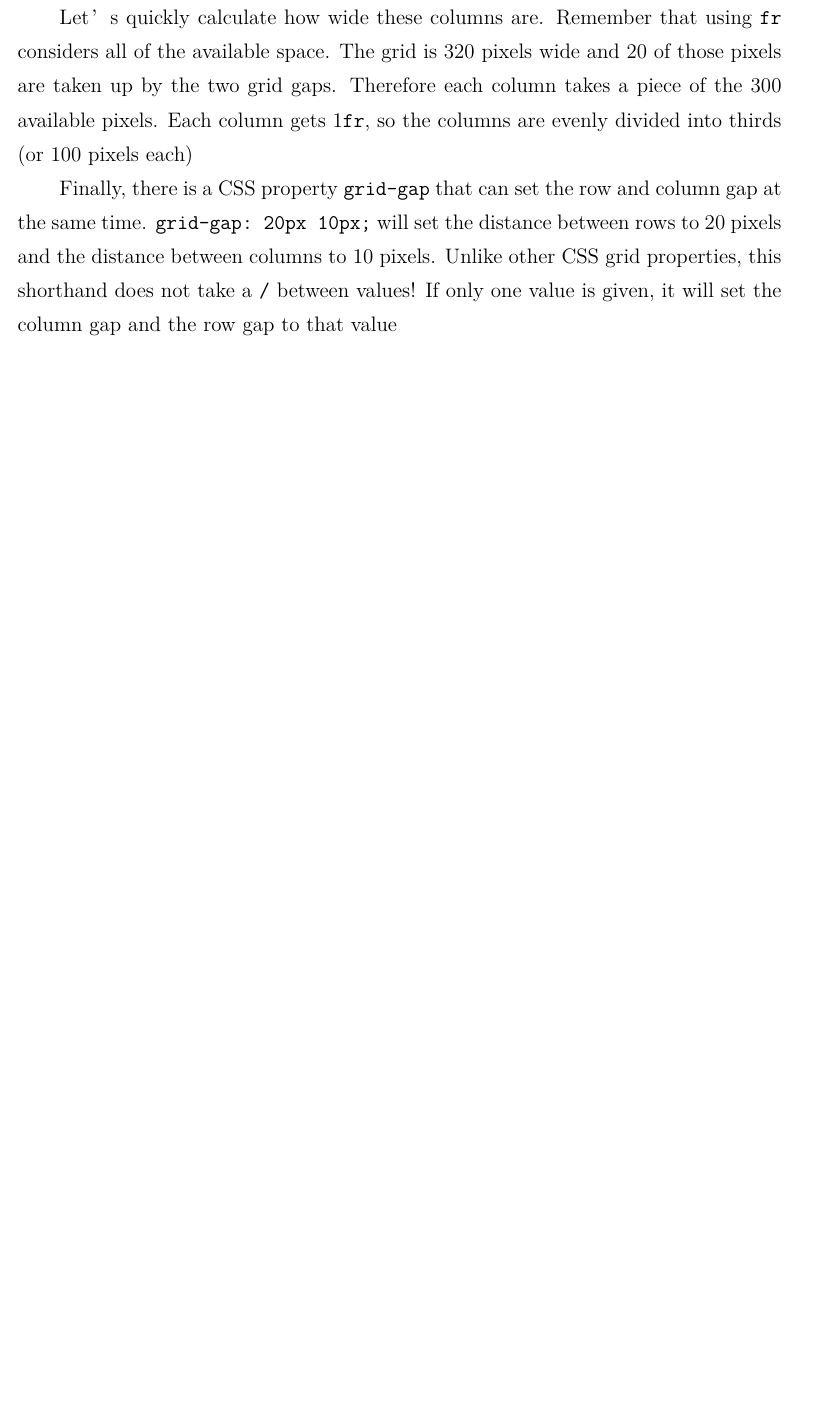
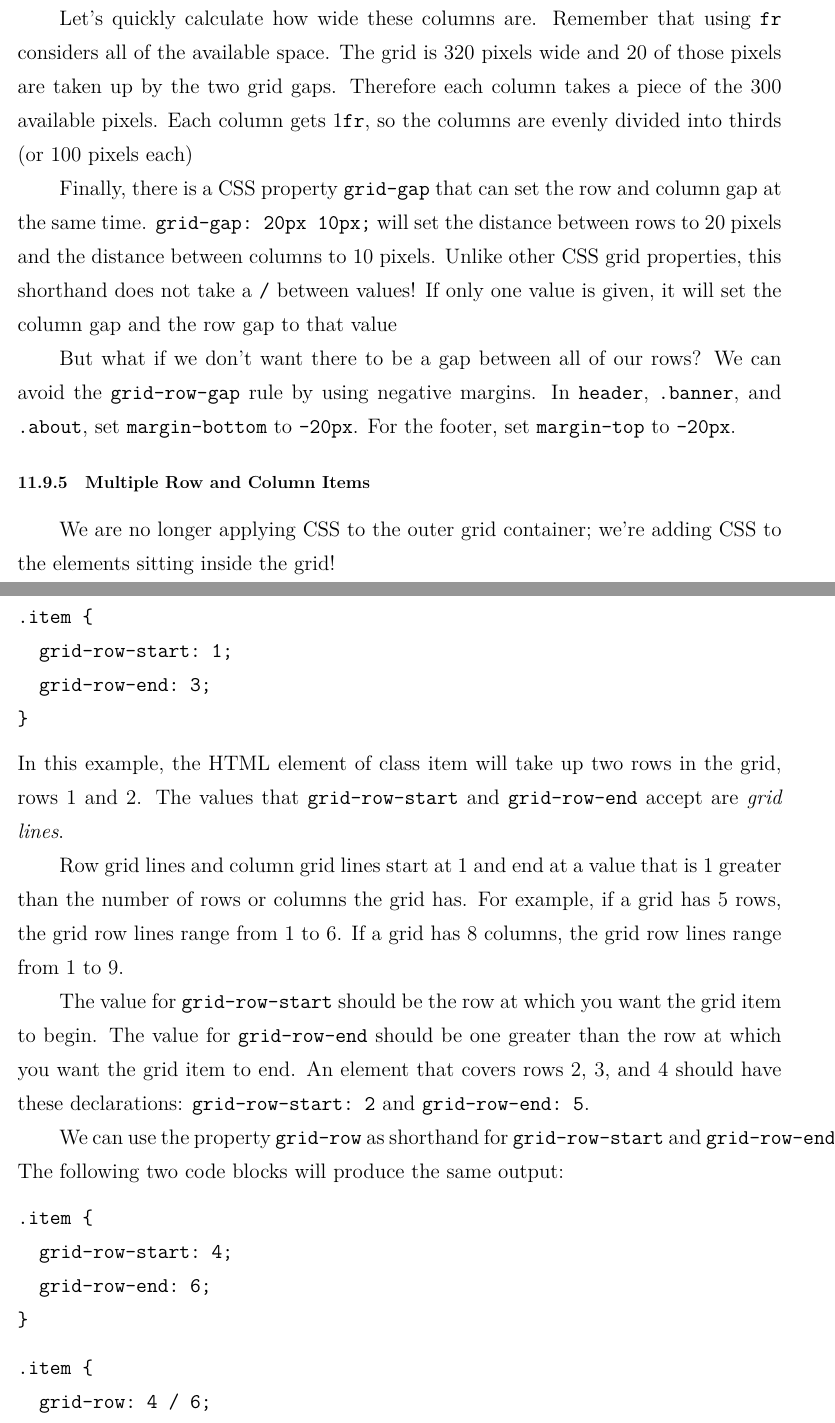
Before and after one commit to Jiapan-Yu/jsnotes, a LaTeX document (jsnote.tex): part of page 61 of 64 before the commit and two parts of pages 61 and 62 of 67 after it, the two joined at a grey line, cut so that both start at the same text, the shorter picture padded with empty space. Compiled offline with XeLaTeX.

Commit message:
add Multiple Row and Column Items, Grid Area subsubsections

```diff
--- a/jsnote.tex
+++ b/jsnote.tex
@@ -1966,7 +1966,36 @@ The CSS properties \verb|grid-row-gap| and \verb|grid-column-gap| will put blank
 
 It is important to note that \verb|grid-gap| does not add space at the beginning or end of the grid. In the example code, our grid will have three columns with two ten-pixel gaps between them
 
-Let’s quickly calculate how wide these columns are. Remember that using \verb|fr| considers all of the available space. The grid is 320 pixels wide and 20 of those pixels are taken up by the two grid gaps. Therefore each column takes a piece of the 300 available pixels. Each column gets 1\verb|fr|, so the columns are evenly divided into thirds (or 100 pixels each)
+Let's quickly calculate how wide these columns are. Remember that using \verb|fr| considers all of the available space. The grid is 320 pixels wide and 20 of those pixels are taken up by the two grid gaps. Therefore each column takes a piece of the 300 available pixels. Each column gets 1\verb|fr|, so the columns are evenly divided into thirds (or 100 pixels each)
 
 Finally, there is a CSS property \verb|grid-gap| that can set the row and column gap at the same time. \verb|grid-gap: 20px 10px;| will set the distance between rows to 20 pixels and the distance between columns to 10 pixels. Unlike other CSS grid properties, this shorthand does not take a \verb|/| between values! If only one value is given, it will set the column gap and the row gap to that value
 
+But what if we don't want there to be a gap between all of our rows? We can avoid the \verb|grid-row-gap| rule by using negative margins. In \verb|header|, \verb|.banner|, and \verb|.about|, set \verb|margin-bottom| to \verb|-20px|. For the footer, set \verb|margin-top| to \verb|-20px|.
+
+\subsubsection{Multiple Row and Column Items}
+We are no longer applying CSS to the outer grid container; we're adding CSS to the elements sitting inside the grid!
+\begin{verbatim}
+.item {
+  grid-row-start: 1;
+  grid-row-end: 3;
+}
+\end{verbatim}
+In this example, the HTML element of class item will take up two rows in the grid, rows 1 and 2. The values that \verb|grid-row-start| and \verb|grid-row-end| accept are \textit{grid lines}.
+
+Row grid lines and column grid lines start at 1 and end at a value that is 1 greater than the number of rows or columns the grid has. For example, if a grid has 5 rows, the grid row lines range from 1 to 6. If a grid has 8 columns, the grid row lines range from 1 to 9.
+
+The value for \verb|grid-row-start| should be the row at which you want the grid item to begin. The value for \verb|grid-row-end| should be one greater than the row at which you want the grid item to end. An element that covers rows 2, 3, and 4 should have these declarations: \verb|grid-row-start: 2| and \verb|grid-row-end: 5|.
+
+We can use the property \verb|grid-row| as shorthand for \verb|grid-row-start| and \verb|grid-row-end|. The following two code blocks will produce the same output:
+\begin{verbatim}
+.item {
+  grid-row-start: 4;
+  grid-row-end: 6;
+}
+\end{verbatim}
+
+\begin{verbatim}
+.item {
+  grid-row: 4 / 6;
+}
+\end{verbatim}
```
Also changed, not shown: jsnote.pdf, jsnote.tex (51 more changed lines), 5 other files.
